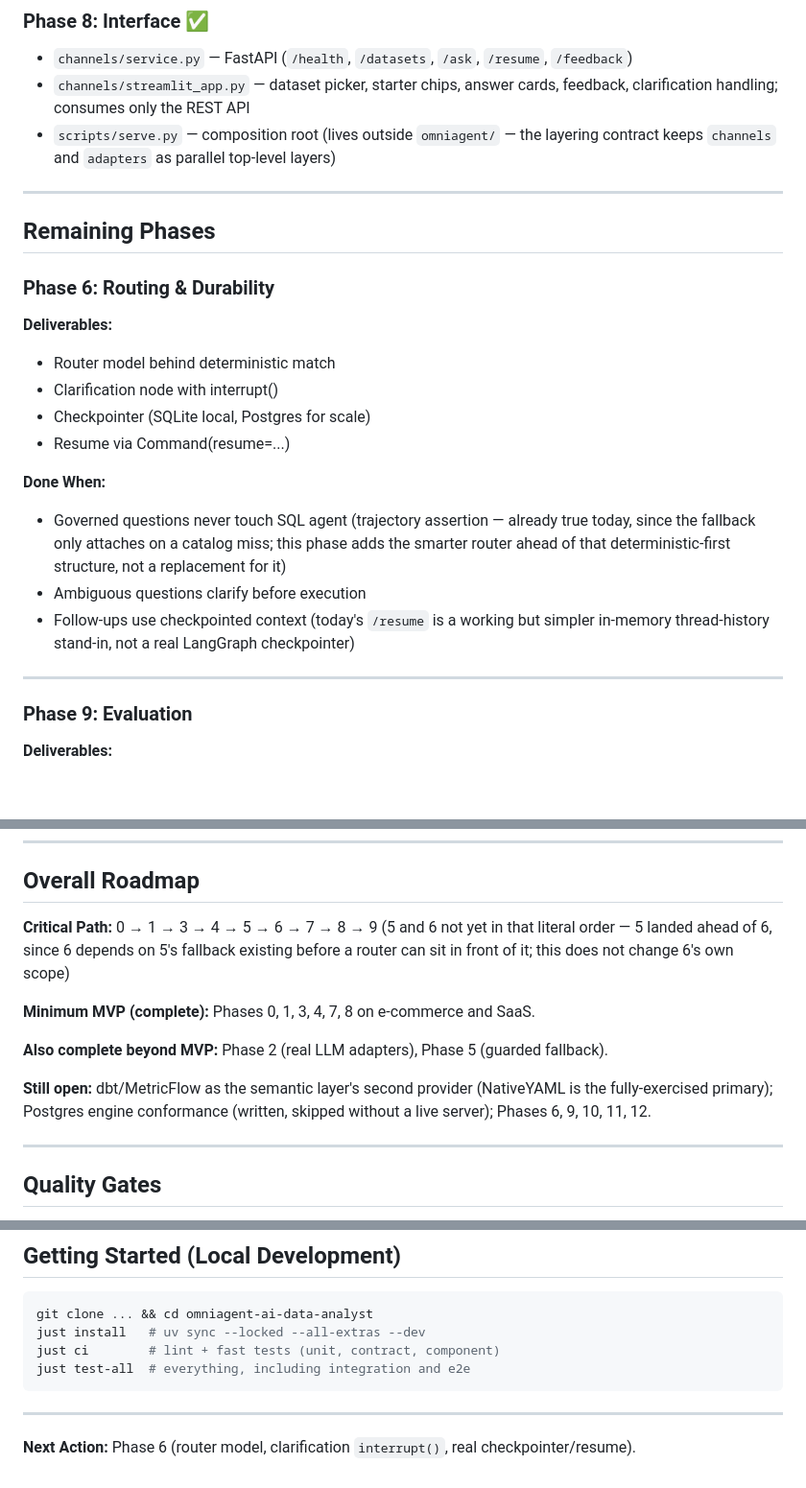
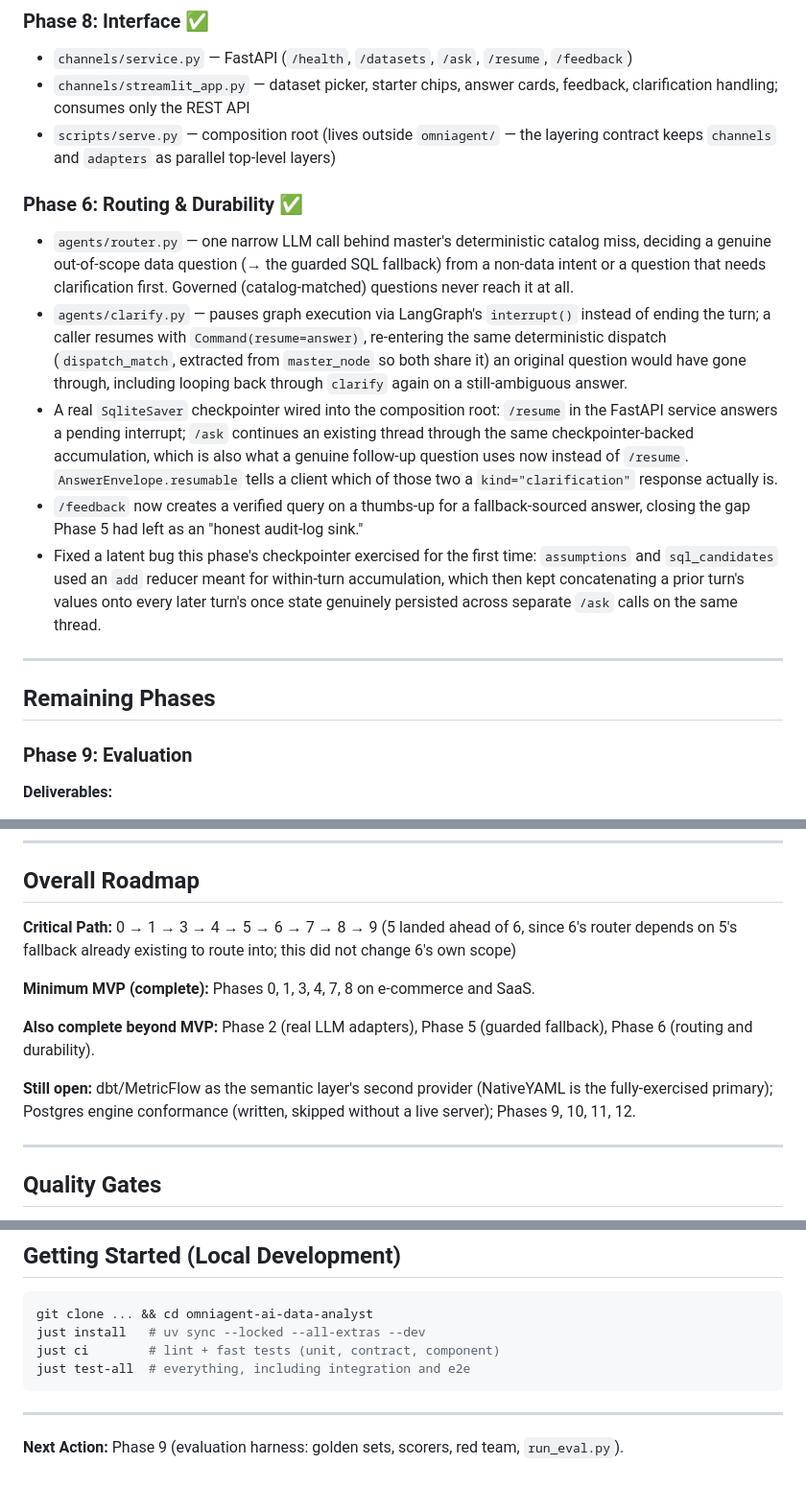
Before and after one commit to hoomanesteki/omniagent-ai-data-analyst, a Markdown page: BUILD_STATUS.md, 3 parts joined by grey strips. Shown at 96% size. Drawn GitHub-style; blank space fills up the shorter version.

Commit message:
docs: move Phase 6 to completed, point next action at Phase 9
Phase 6 (router, interrupt()-based clarification, real checkpointer)
merged in the previous commit; updates BUILD_STATUS.md's completed
section and roadmap footer to match.

```diff
--- a/BUILD_STATUS.md
+++ b/BUILD_STATUS.md
@@ -78,28 +78,32 @@
 - `scripts/serve.py` — composition root (lives outside `omniagent/` — the layering contract
   keeps `channels` and `adapters` as parallel top-level layers)
 
+### Phase 6: Routing & Durability ✅
+
+- `agents/router.py` — one narrow LLM call behind master's deterministic catalog miss,
+  deciding a genuine out-of-scope data question (→ the guarded SQL fallback) from a
+  non-data intent or a question that needs clarification first. Governed (catalog-matched)
+  questions never reach it at all.
+- `agents/clarify.py` — pauses graph execution via LangGraph's `interrupt()` instead of
+  ending the turn; a caller resumes with `Command(resume=answer)`, re-entering the same
+  deterministic dispatch (`dispatch_match`, extracted from `master_node` so both share it)
+  an original question would have gone through, including looping back through `clarify`
+  again on a still-ambiguous answer.
+- A real `SqliteSaver` checkpointer wired into the composition root: `/resume` in the
+  FastAPI service answers a pending interrupt; `/ask` continues an existing thread through
+  the same checkpointer-backed accumulation, which is also what a genuine follow-up
+  question uses now instead of `/resume`. `AnswerEnvelope.resumable` tells a client which
+  of those two a `kind="clarification"` response actually is.
+- `/feedback` now creates a verified query on a thumbs-up for a fallback-sourced answer,
+  closing the gap Phase 5 had left as an "honest audit-log sink."
+- Fixed a latent bug this phase's checkpointer exercised for the first time: `assumptions`
+  and `sql_candidates` used an `add` reducer meant for within-turn accumulation, which then
+  kept concatenating a prior turn's values onto every later turn's once state genuinely
+  persisted across separate `/ask` calls on the same thread.
+
 ---
 
 ## Remaining Phases
-
-### Phase 6: Routing & Durability
-
-**Deliverables:**
-- Router model behind deterministic match
-- Clarification node with interrupt()
-- Checkpointer (SQLite local, Postgres for scale)
-- Resume via Command(resume=...)
-
-**Done When:**
-
-- Governed questions never touch SQL agent (trajectory assertion — already true today,
-  since the fallback only attaches on a catalog miss; this phase adds the smarter router
-  ahead of that deterministic-first structure, not a replacement for it)
-- Ambiguous questions clarify before execution
-- Follow-ups use checkpointed context (today's `/resume` is a working but simpler
-  in-memory thread-history stand-in, not a real LangGraph checkpointer)
-
----
 
 ### Phase 9: Evaluation
 
@@ -169,17 +173,17 @@
 
 ## Overall Roadmap
 
-**Critical Path:** 0 → 1 → 3 → 4 → 5 → 6 → 7 → 8 → 9 (5 and 6 not yet in that literal order —
-5 landed ahead of 6, since 6 depends on 5's fallback existing before a router can sit in front
-of it; this does not change 6's own scope)
+**Critical Path:** 0 → 1 → 3 → 4 → 5 → 6 → 7 → 8 → 9 (5 landed ahead of 6, since 6's router
+depends on 5's fallback already existing to route into; this did not change 6's own scope)
 
 **Minimum MVP (complete):** Phases 0, 1, 3, 4, 7, 8 on e-commerce and SaaS.
 
-**Also complete beyond MVP:** Phase 2 (real LLM adapters), Phase 5 (guarded fallback).
+**Also complete beyond MVP:** Phase 2 (real LLM adapters), Phase 5 (guarded fallback),
+Phase 6 (routing and durability).
 
 **Still open:** dbt/MetricFlow as the semantic layer's second provider (NativeYAML is the
 fully-exercised primary); Postgres engine conformance (written, skipped without a live server);
-Phases 6, 9, 10, 11, 12.
+Phases 9, 10, 11, 12.
 
 ---
 
@@ -216,4 +220,4 @@ just test-all  # everything, including integration and e2e
 
 ---
 
-**Next Action:** Phase 6 (router model, clarification `interrupt()`, real checkpointer/resume).
+**Next Action:** Phase 9 (evaluation harness: golden sets, scorers, red team, `run_eval.py`).
```
